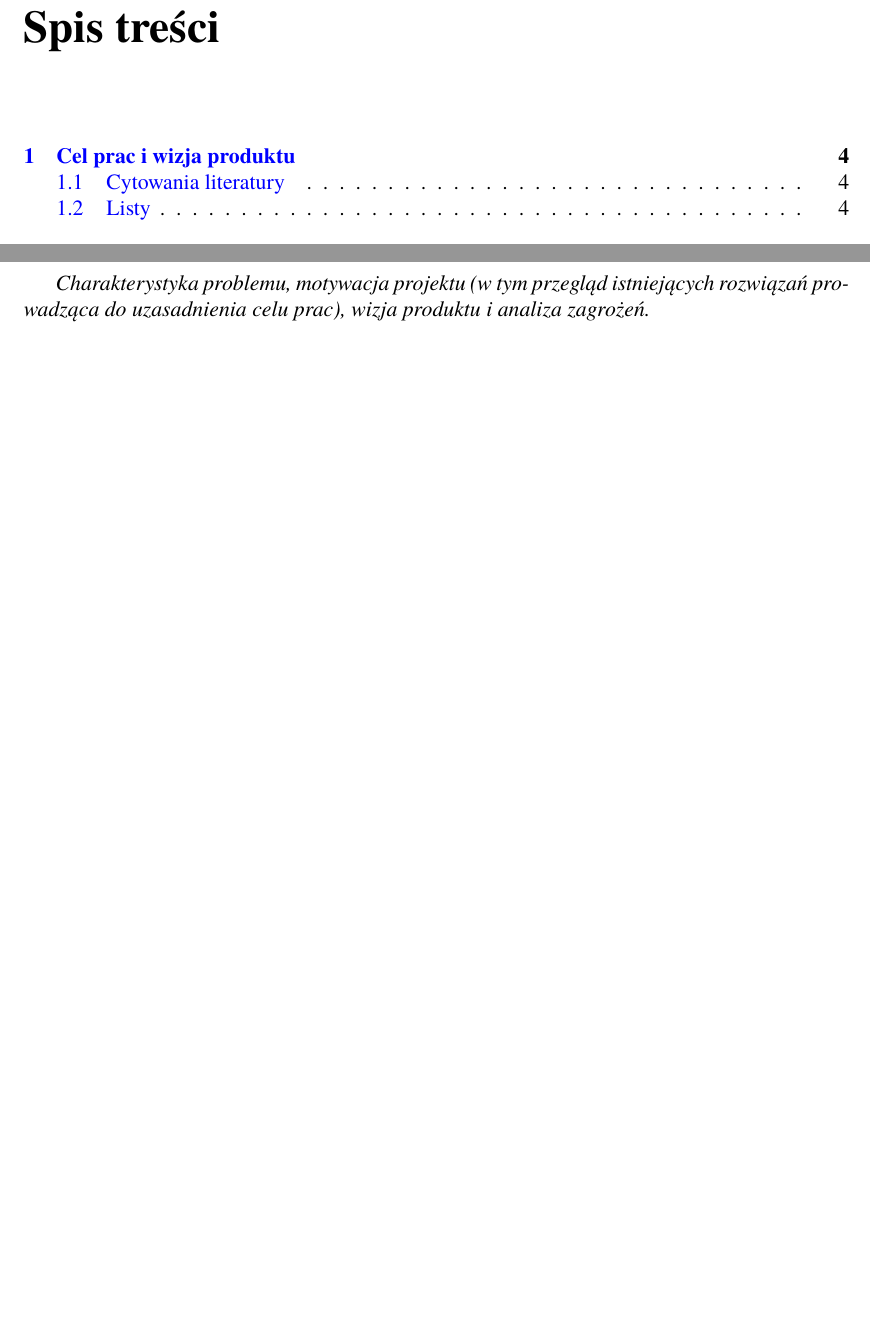
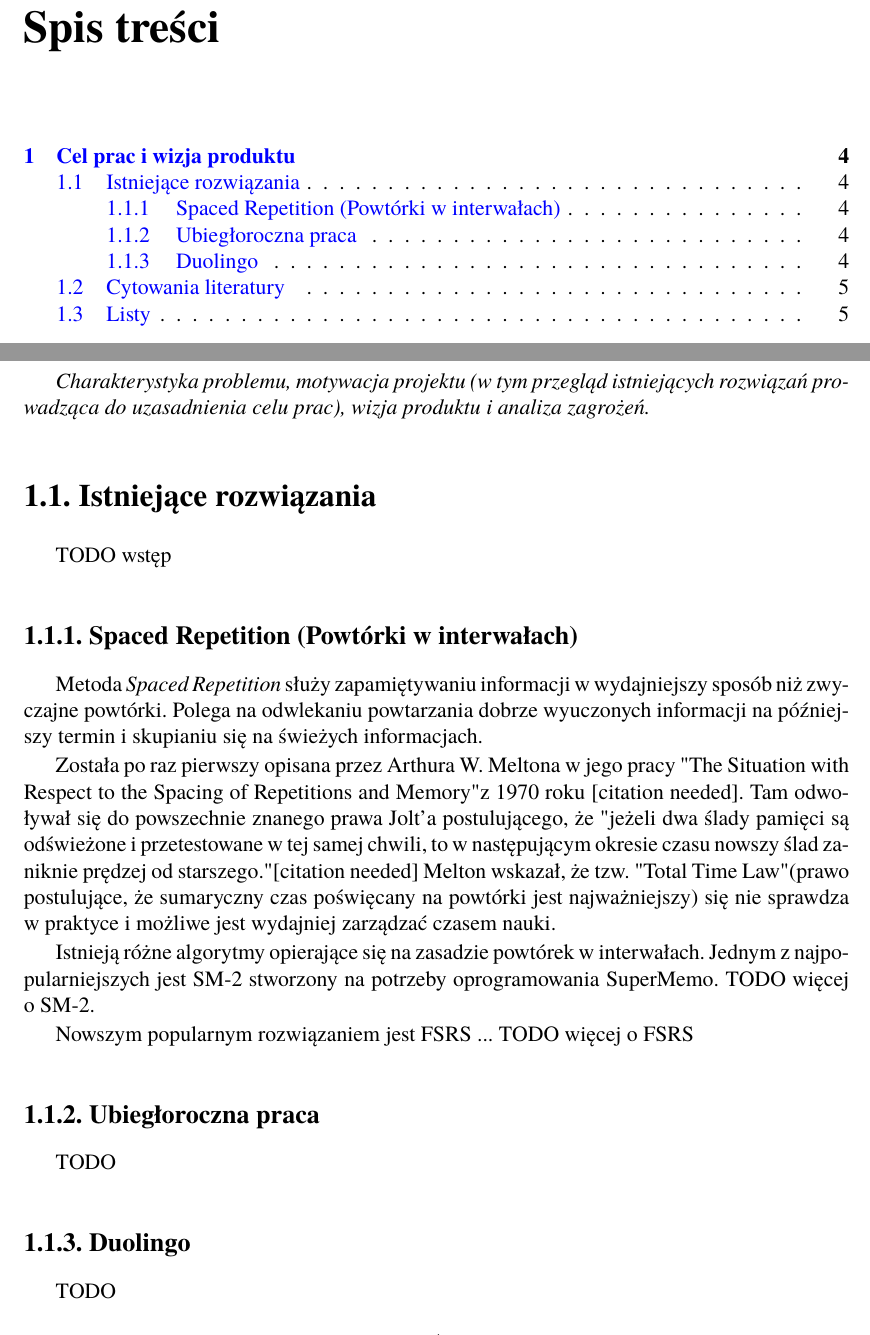
Before and after one commit to klobt/false-friend-app, a LaTeX thesis (docs/documentation.tex): two parts of pages 3 and 4 of 14 before the commit and two parts of pages 3 and 4 of 15 after it, joined at a grey line, cut so that both start at the same text, the shorter picture padded with empty space. Compiled offline with pdfLaTeX.

Commit message:
Add a stub for existing solutions

```diff
--- a/docs/documentation.tex
+++ b/docs/documentation.tex
@@ -132,6 +132,28 @@ backend=biber]{biblatex}
 
 % poniższą zawartość rodziału należy usunąć z finalnej wersji pracy.
 \emph{Charakterystyka problemu, motywacja projektu (w tym przegląd istniejących rozwiązań prowadząca do uzasadnienia celu prac), wizja produktu i analiza zagrożeń.}
+
+\section{Istniejące rozwiązania}
+
+TODO wstęp
+
+\subsection{Spaced Repetition (Powtórki w interwałach)}
+
+Metoda \emph{Spaced Repetition} służy zapamiętywaniu informacji w wydajniejszy sposób niż zwyczajne powtórki. Polega na odwlekaniu powtarzania dobrze wyuczonych informacji na późniejszy termin i skupianiu się na świeżych informacjach.
+
+Została po raz pierwszy opisana przez Arthura W. Meltona w jego pracy "The Situation with Respect to the Spacing of Repetitions and Memory" z 1970 roku [citation needed]. Tam odwoływał się do powszechnie znanego prawa Jolt'a postulującego, że "jeżeli dwa ślady pamięci są odświeżone i przetestowane w tej samej chwili, to w następującym okresie czasu nowszy ślad zaniknie prędzej od starszego." [citation needed] Melton wskazał, że tzw. "Total Time Law" (prawo postulujące, że sumaryczny czas poświęcany na powtórki jest najważniejszy) się nie sprawdza w praktyce i możliwe jest wydajniej zarządzać czasem nauki.
+
+Istnieją różne algorytmy opierające się na zasadzie powtórek w interwałach. Jednym z najpopularniejszych jest SM-2 stworzony na potrzeby oprogramowania SuperMemo. TODO więcej o SM-2.
+
+Nowszym popularnym rozwiązaniem jest FSRS ... TODO więcej o FSRS
+
+\subsection{Ubiegłoroczna praca}
+
+TODO
+
+\subsection{Duolingo}
+
+TODO
 
 %%%%%%%%%%%%%%%%%%%%%%%%%%%%%%%%%%%%%%%%%%%%%%%%%%%%%%%%%%%%%%%%%%%%%%%%%%%%%%%
 \section{Cytowania literatury}
```
